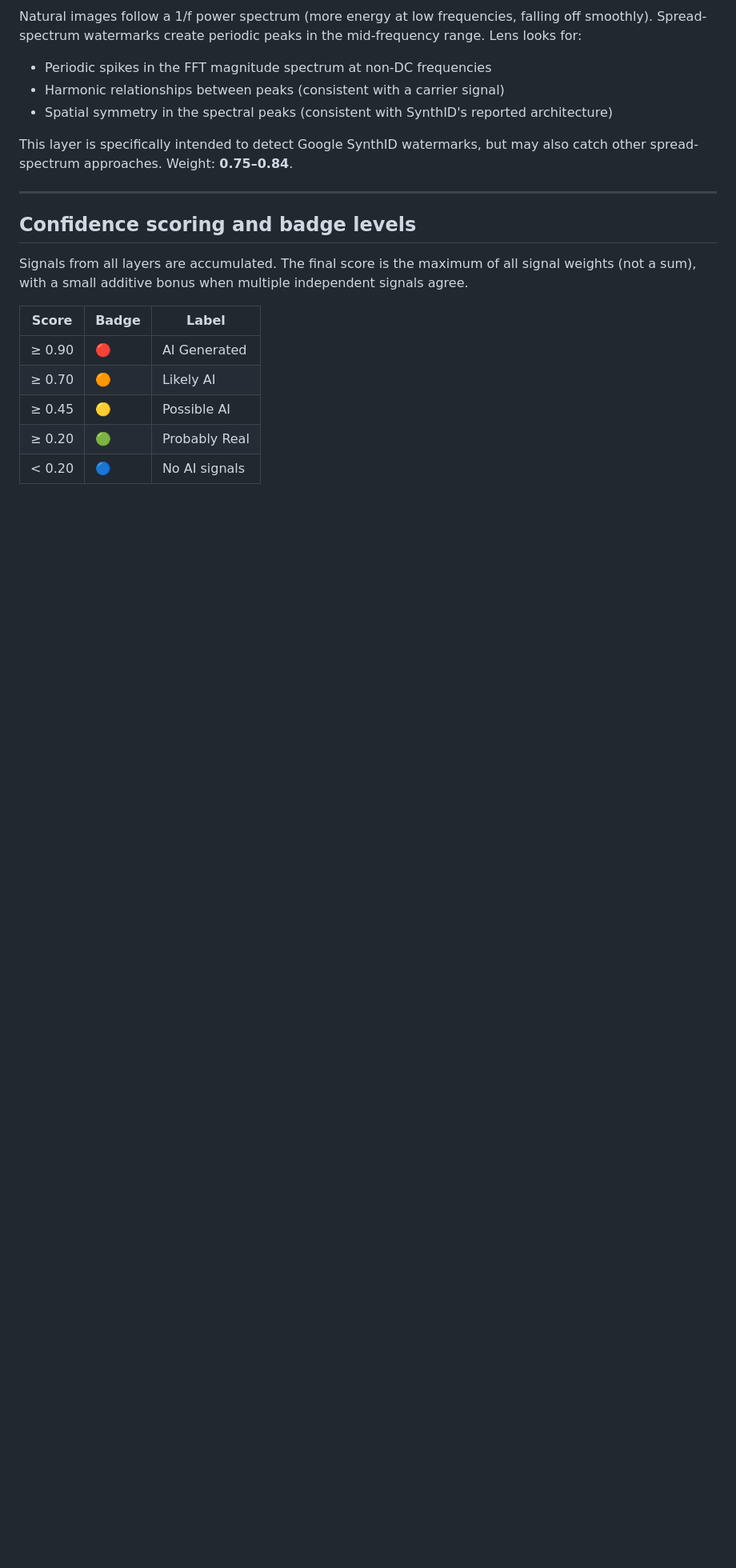
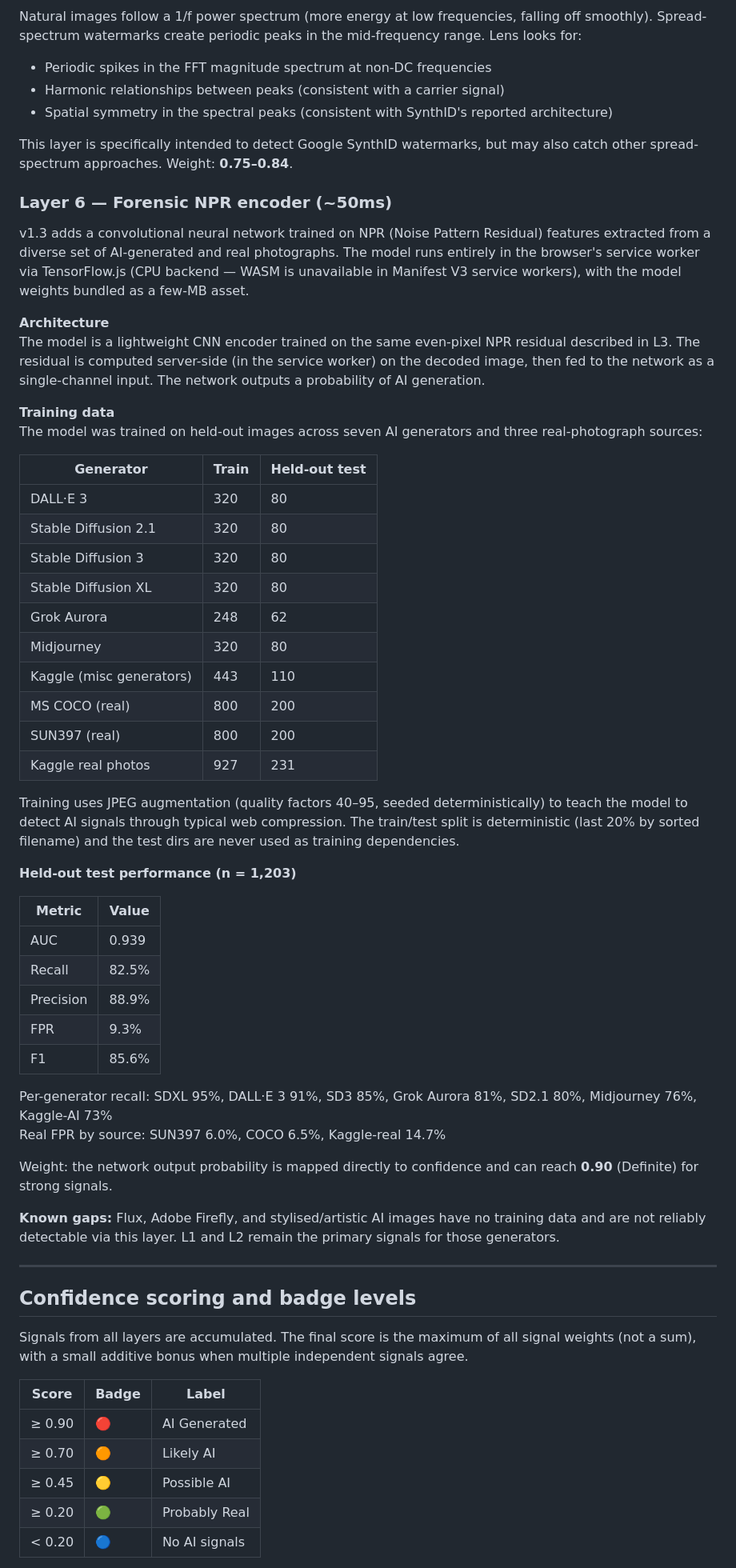
Before and after one commit to thevgergroup/lens, a Markdown page: WHITEPAPER.md, the part around one of its changes. Shown at 80% size. Rendered like a GitHub page; blank space fills up the shorter version.

Commit message:
WHITEPAPER: document L6 forensic NPR encoder, fix L3 NPR description, update date
Add Layer 6 section with architecture, training data breakdown, held-out
test metrics (AUC 0.939, recall 82.5%, FPR 9.3%), per-generator recall,
and known gaps (Flux, Firefly, artistic styles). Fix L3 to describe
even-pixel downsampling rather than Laplacian. Update limitations and
references accordingly.

```diff
--- a/WHITEPAPER.md
+++ b/WHITEPAPER.md
@@ -104,6 +104,48 @@ Natural images follow a 1/f power spectrum (more energy at low frequencies, fall
 
 This layer is specifically intended to detect Google SynthID watermarks, but may also catch other spread-spectrum approaches. Weight: **0.75–0.84**.
 
+### Layer 6 — Forensic NPR encoder (~50ms)
+
+v1.3 adds a convolutional neural network trained on NPR (Noise Pattern Residual) features extracted from a diverse set of AI-generated and real photographs. The model runs entirely in the browser's service worker via TensorFlow.js (CPU backend — WASM is unavailable in Manifest V3 service workers), with the model weights bundled as a few-MB asset.
+
+**Architecture**
+The model is a lightweight CNN encoder trained on the same even-pixel NPR residual described in L3. The residual is computed server-side (in the service worker) on the decoded image, then fed to the network as a single-channel input. The network outputs a probability of AI generation.
+
+**Training data**
+The model was trained on held-out images across seven AI generators and three real-photograph sources:
+
+| Generator | Train | Held-out test |
+|-----------|-------|---------------|
+| DALL·E 3 | 320 | 80 |
+| Stable Diffusion 2.1 | 320 | 80 |
+| Stable Diffusion 3 | 320 | 80 |
+| Stable Diffusion XL | 320 | 80 |
+| Grok Aurora | 248 | 62 |
+| Midjourney | 320 | 80 |
+| Kaggle (misc generators) | 443 | 110 |
+| MS COCO (real) | 800 | 200 |
+| SUN397 (real) | 800 | 200 |
+| Kaggle real photos | 927 | 231 |
+
+Training uses JPEG augmentation (quality factors 40–95, seeded deterministically) to teach the model to detect AI signals through typical web compression. The train/test split is deterministic (last 20% by sorted filename) and the test dirs are never used as training dependencies.
+
+**Held-out test performance (n = 1,203)**
+
+| Metric | Value |
+|--------|-------|
+| AUC | 0.939 |
+| Recall | 82.5% |
+| Precision | 88.9% |
+| FPR | 9.3% |
+| F1 | 85.6% |
+
+Per-generator recall: SDXL 95%, DALL·E 3 91%, SD3 85%, Grok Aurora 81%, SD2.1 80%, Midjourney 76%, Kaggle-AI 73%
+Real FPR by source: SUN397 6.0%, COCO 6.5%, Kaggle-real 14.7%
+
+Weight: the network output probability is mapped directly to confidence and can reach **0.90** (Definite) for strong signals.
+
+**Known gaps:** Flux, Adobe Firefly, and stylised/artistic AI images have no training data and are not reliably detectable via this layer. L1 and L2 remain the primary signals for those generators.
+
 ---
 
 ## Confidence scoring and badge levels
```
Also changed, not shown: other parts of WHITEPAPER.md (+5 -3 lines).
